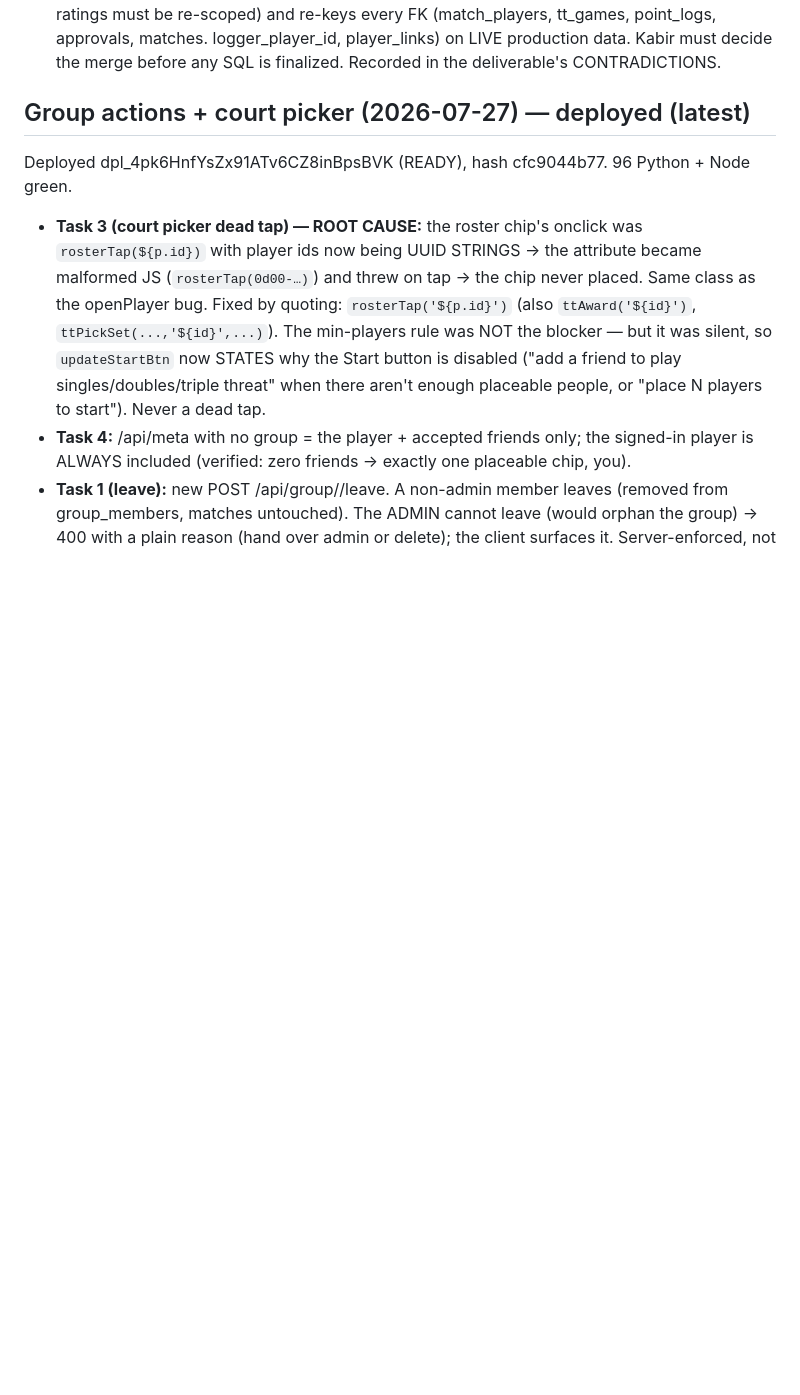
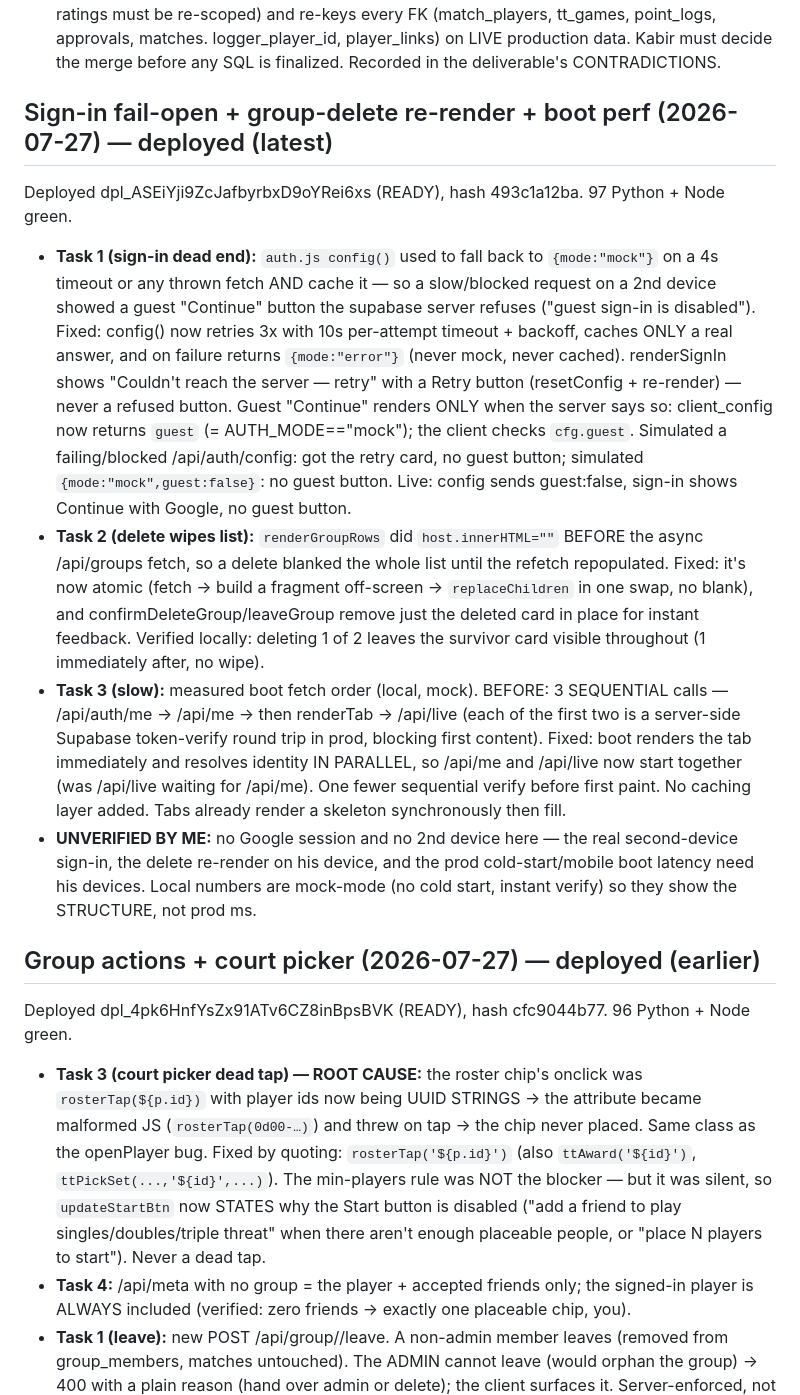
Before and after one commit to Kabir-Agarwal/rally, a Markdown page: CONTEXT.md, the part around the change. Drawn GitHub-style; blank space fills up the shorter version.

Commit message:
docs: record sign-in fail-open fix + group-delete re-render + boot perf + deploy

```diff
--- a/CONTEXT.md
+++ b/CONTEXT.md
@@ -163,7 +163,34 @@ applied or committed.
   logger_player_id, player_links) on LIVE production data. Kabir must decide the merge before any
   SQL is finalized. Recorded in the deliverable's CONTRADICTIONS.
 
-## Group actions + court picker (2026-07-27) — deployed (latest)
+## Sign-in fail-open + group-delete re-render + boot perf (2026-07-27) — deployed (latest)
+Deployed dpl_ASEiYji9ZcJafbyrbxD9oYRei6xs (READY), hash 493c1a12ba. 97 Python + Node green.
+- **Task 1 (sign-in dead end):** `auth.js config()` used to fall back to `{mode:"mock"}` on a 4s
+  timeout or any thrown fetch AND cache it — so a slow/blocked request on a 2nd device showed a
+  guest "Continue" button the supabase server refuses ("guest sign-in is disabled"). Fixed:
+  config() now retries 3x with 10s per-attempt timeout + backoff, caches ONLY a real answer, and on
+  failure returns `{mode:"error"}` (never mock, never cached). renderSignIn shows "Couldn't reach
+  the server — retry" with a Retry button (resetConfig + re-render) — never a refused button. Guest
+  "Continue" renders ONLY when the server says so: client_config now returns `guest`
+  (= AUTH_MODE=="mock"); the client checks `cfg.guest`. Simulated a failing/blocked
+  /api/auth/config: got the retry card, no guest button; simulated `{mode:"mock",guest:false}`: no
+  guest button. Live: config sends guest:false, sign-in shows Continue with Google, no guest button.
+- **Task 2 (delete wipes list):** `renderGroupRows` did `host.innerHTML=""` BEFORE the async
+  /api/groups fetch, so a delete blanked the whole list until the refetch repopulated. Fixed: it's
+  now atomic (fetch → build a fragment off-screen → `replaceChildren` in one swap, no blank), and
+  confirmDeleteGroup/leaveGroup remove just the deleted card in place for instant feedback. Verified
+  locally: deleting 1 of 2 leaves the survivor card visible throughout (1 immediately after, no wipe).
+- **Task 3 (slow):** measured boot fetch order (local, mock). BEFORE: 3 SEQUENTIAL calls —
+  /api/auth/me -> /api/me -> then renderTab -> /api/live (each of the first two is a server-side
+  Supabase token-verify round trip in prod, blocking first content). Fixed: boot renders the tab
+  immediately and resolves identity IN PARALLEL, so /api/me and /api/live now start together (was
+  /api/live waiting for /api/me). One fewer sequential verify before first paint. No caching layer
+  added. Tabs already render a skeleton synchronously then fill.
+- **UNVERIFIED BY ME:** no Google session and no 2nd device here — the real second-device sign-in,
+  the delete re-render on his device, and the prod cold-start/mobile boot latency need his devices.
+  Local numbers are mock-mode (no cold start, instant verify) so they show the STRUCTURE, not prod ms.
+
+## Group actions + court picker (2026-07-27) — deployed (earlier)
 Deployed dpl_4pk6HnfYsZx91ATv6CZ8inBpsBVK (READY), hash cfc9044b77. 96 Python + Node green.
 - **Task 3 (court picker dead tap) — ROOT CAUSE:** the roster chip's onclick was
   `rosterTap(${p.id})` with player ids now being UUID STRINGS → the attribute became malformed JS
```
